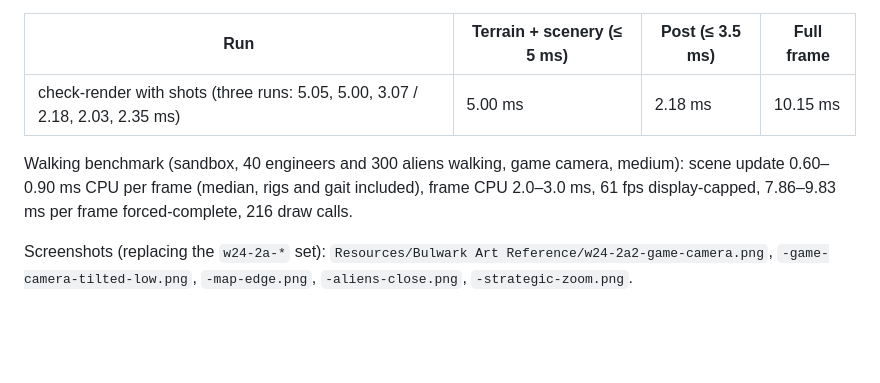
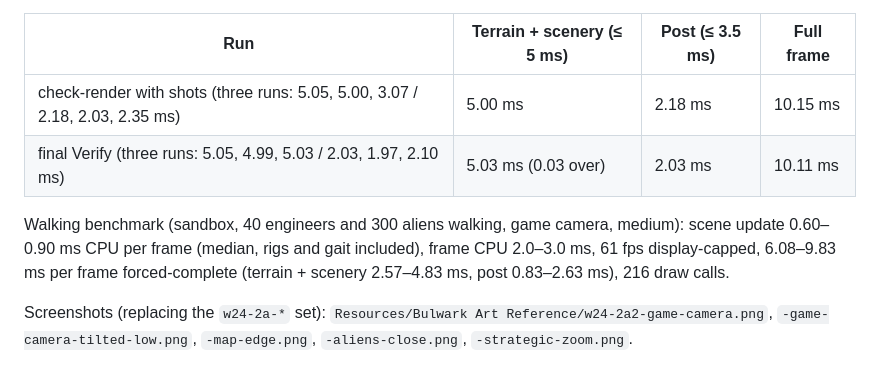
Before and after one commit to ionican/Bulwark, a Markdown page: game/W24-RUN2A-NOTES.md, the part around the change. GitHub-like rendering; blank space fills up the shorter version.

Commit message:
W24 run 2a: notes: final Verify measurements of the feedback round
Co-Authored-By: Claude Opus 5.5 <noreply@anthropic.com>

```diff
--- a/game/W24-RUN2A-NOTES.md
+++ b/game/W24-RUN2A-NOTES.md
@@ -189,10 +189,11 @@ change. `check-render` now measures the budget on a paused frame, three times, a
 | Run | Terrain + scenery (≤ 5 ms) | Post (≤ 3.5 ms) | Full frame |
 |---|---|---|---|
 | check-render with shots (three runs: 5.05, 5.00, 3.07 / 2.18, 2.03, 2.35 ms) | 5.00 ms | 2.18 ms | 10.15 ms |
+| final Verify (three runs: 5.05, 4.99, 5.03 / 2.03, 1.97, 2.10 ms) | 5.03 ms (0.03 over) | 2.03 ms | 10.11 ms |
 
 Walking benchmark (sandbox, 40 engineers and 300 aliens walking, game camera, medium): scene update
 0.60–0.90 ms CPU per frame (median, rigs and gait included), frame CPU 2.0–3.0 ms, 61 fps display-capped,
-7.86–9.83 ms per frame forced-complete, 216 draw calls.
+6.08–9.83 ms per frame forced-complete (terrain + scenery 2.57–4.83 ms, post 0.83–2.63 ms), 216 draw calls.
 
 Screenshots (replacing the `w24-2a-*` set): `Resources/Bulwark Art Reference/w24-2a2-game-camera.png`,
 `-game-camera-tilted-low.png`, `-map-edge.png`, `-aliens-close.png`, `-strategic-zoom.png`.
```
